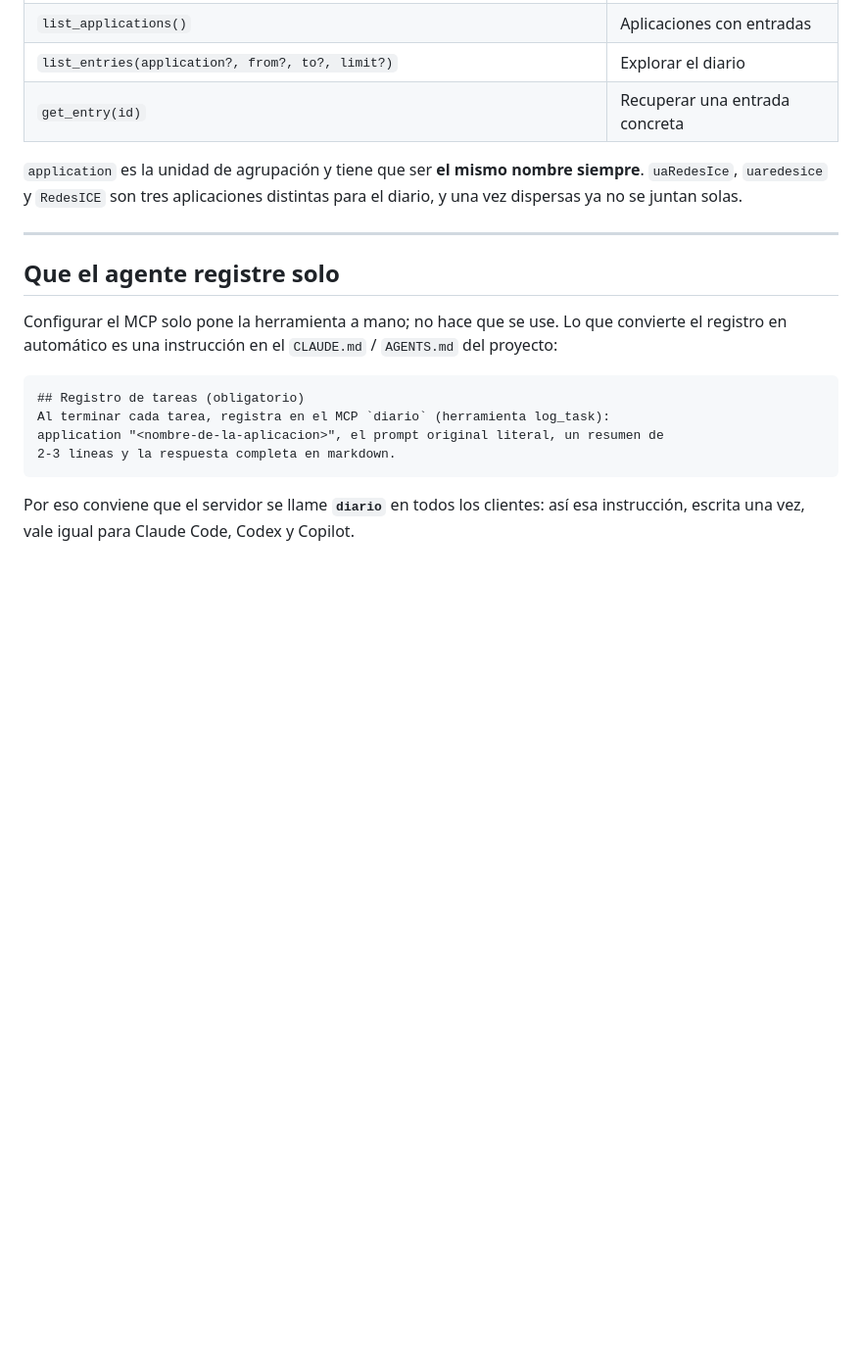
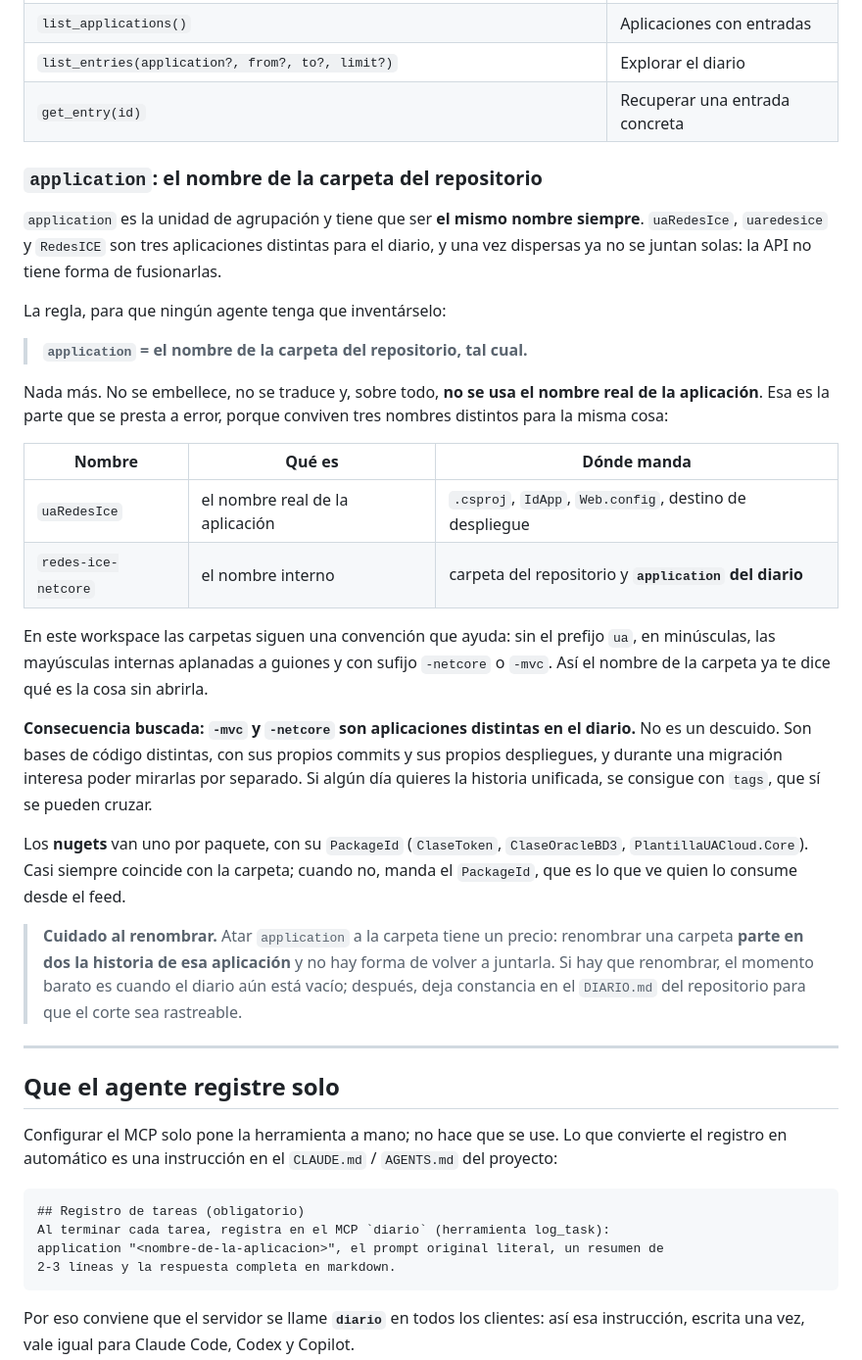
Before and after one commit to fgtortosa/diario-ia, a Markdown page: INSTALACION-MCP.md, the part around the change. Shown at 98% size. GitHub-like rendering; blank space fills up the shorter version.

```diff
--- a/INSTALACION-MCP.md
+++ b/INSTALACION-MCP.md
@@ -583,25 +583,43 @@ curl -X POST http://127.0.0.1:8787/api/v1/entries \
 | `list_entries(application?, from?, to?, limit?)`                                        | Explorar el diario            |
 | `get_entry(id)`                                                                         | Recuperar una entrada concreta|
 
+### `application`: el nombre de la carpeta del repositorio
+
 `application` es la unidad de agrupación y tiene que ser **el mismo nombre siempre**.
 `uaRedesIce`, `uaredesice` y `RedesICE` son tres aplicaciones distintas para el diario,
-y una vez dispersas ya no se juntan solas.
+y una vez dispersas ya no se juntan solas: la API no tiene forma de fusionarlas.
 
-<!-- PENDIENTE: fijar aquí la lista canónica de nombres de `application`, para que
-     ningún agente se los invente. Propuesta de partida según los repositorios:
+La regla, para que ningún agente tenga que inventárselo:
 
-     | Repositorio                     | `application` |
-     |---------------------------------|---------------|
-     | redesice-netcore / redesice-mvc | uaRedesIce    |
-     | matricula2-netcore              | uaMatricula   |
-     | accesibilidad-netcore           | Accesibilidad |
-     | directorio-netcore              | Directorio    |
-     | otro-noticias-netcore           | OtriNoticias  |
-     | componentes/vue/uacloud2026     | uaCloud2026   |
+> **`application` = el nombre de la carpeta del repositorio, tal cual.**
 
-     Decisión abierta: ¿`-mvc` y `-netcore` comparten nombre (historia única de la
-     aplicación, que es lo que interesa durante una migración) o van separados
-     (historia por base de código)? -->
+Nada más. No se embellece, no se traduce y, sobre todo, **no se usa el nombre real de la
+aplicación**. Esa es la parte que se presta a error, porque conviven tres nombres
+distintos para la misma cosa:
+
+| Nombre | Qué es | Dónde manda |
+|---|---|---|
+| `uaRedesIce` | el nombre real de la aplicación | `.csproj`, `IdApp`, `Web.config`, destino de despliegue |
+| `redes-ice-netcore` | el nombre interno | carpeta del repositorio y **`application` del diario** |
+
+En este workspace las carpetas siguen una convención que ayuda: sin el prefijo `ua`, en
+minúsculas, las mayúsculas internas aplanadas a guiones y con sufijo `-netcore` o `-mvc`.
+Así el nombre de la carpeta ya te dice qué es la cosa sin abrirla.
+
+**Consecuencia buscada: `-mvc` y `-netcore` son aplicaciones distintas en el diario.** No
+es un descuido. Son bases de código distintas, con sus propios commits y sus propios
+despliegues, y durante una migración interesa poder mirarlas por separado. Si algún día
+quieres la historia unificada, se consigue con `tags`, que sí se pueden cruzar.
+
+Los **nugets** van uno por paquete, con su `PackageId` (`ClaseToken`, `ClaseOracleBD3`,
+`PlantillaUACloud.Core`). Casi siempre coincide con la carpeta; cuando no, manda el
+`PackageId`, que es lo que ve quien lo consume desde el feed.
+
+> **Cuidado al renombrar.** Atar `application` a la carpeta tiene un precio: renombrar
+> una carpeta **parte en dos la historia de esa aplicación** y no hay forma de volver a
+> juntarla. Si hay que renombrar, el momento barato es cuando el diario aún está vacío;
+> después, deja constancia en el `DIARIO.md` del repositorio para que el corte sea
+> rastreable.
 
 ---
 
```
Also changed, not shown: DIARIO.md (+45 -0 lines).
